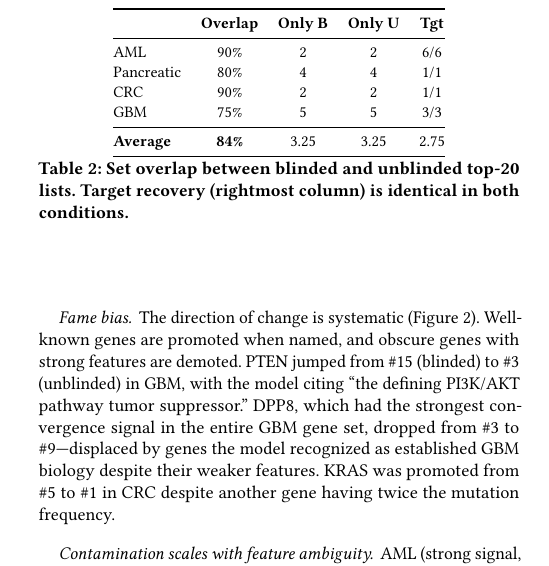
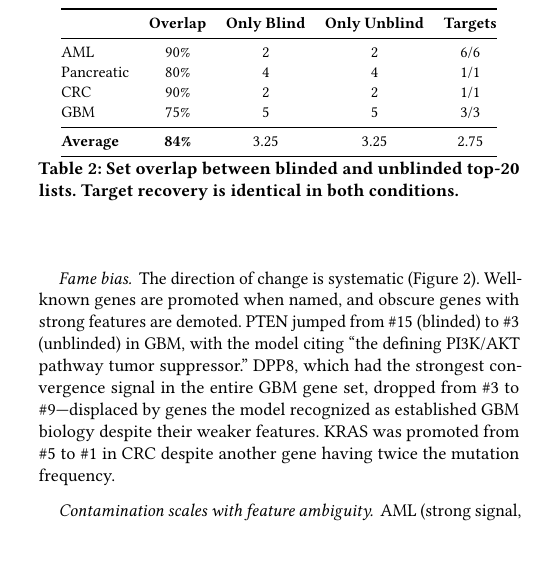
Before and after one commit to mcuccarese/epistemic-blinding, a LaTeX paper (paper/main.tex): part of one column of page 3 of 6 before the commit and part of one column of page 3 of 5 after it, cut so that both start at the same text, the shorter picture padded with empty space. Compiled offline with pdfLaTeX.

Commit message:
Fix margin overruns and expand table headers
- emergencystretch prevents words running past column margins
- Table 2 headers expanded: Only Blind, Only Unblind, Targets

```diff
--- a/paper/main.tex
+++ b/paper/main.tex
@@ -27,6 +27,9 @@
   citecolor=ebblue,
   urlcolor=ebblue,
 }
+
+%% Prevent overfull hbox (words running past margin)
+\emergencystretch=1em
 
 %% ====================================================================
 \begin{document}
@@ -162,7 +165,7 @@ IDH-wildtype glioblastoma & 110 & 3 & Weak \\
 \small
 \begin{tabular}{@{}lcccc@{}}
 \toprule
-& \textbf{Overlap} & \textbf{Only B} & \textbf{Only U} & \textbf{Tgt} \\
+& \textbf{Overlap} & \textbf{Only Blind} & \textbf{Only Unblind} & \textbf{Targets} \\
 \midrule
 AML & 90\% & 2 & 2 & 6/6 \\
 Pancreatic & 80\% & 4 & 4 & 1/1 \\
@@ -172,7 +175,7 @@ GBM & 75\% & 5 & 5 & 3/3 \\
 \textbf{Average} & \textbf{84\%} & 3.25 & 3.25 & 2.75 \\
 \bottomrule
 \end{tabular}
-\caption{Set overlap between blinded and unblinded top-20 lists. Target recovery (rightmost column) is identical in both conditions.}
+\caption{Set overlap between blinded and unblinded top-20 lists. Target recovery is identical in both conditions.}
 \label{tab:overlap}
 \end{table}
 
```
Also changed, not shown: paper/main.pdf.
